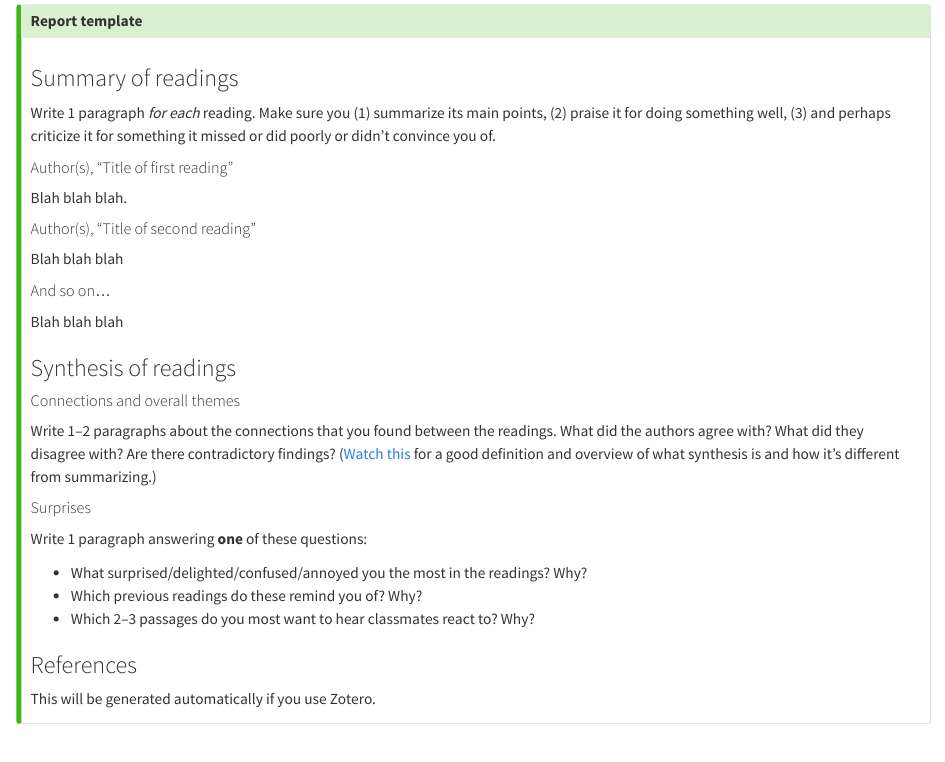
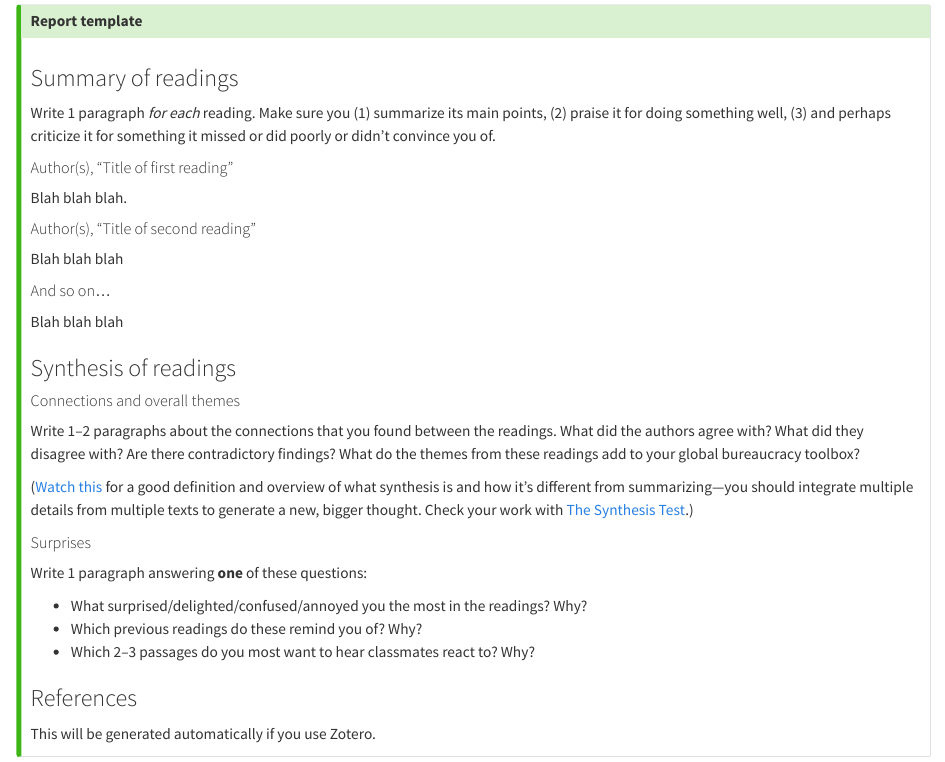
Before and after one commit to andrewheiss/compasp23.classes.andrewheiss.com, a Quarto document (assignment/reading-report.qmd): the page in a window 1100 px wide, from 890 px down. Rendered offline with R 4.5, knitr and Pandoc in place of Quarto, with nearby package versions.

Commit message:
Add more about synthesis

```diff
--- a/assignment/reading-report.qmd
+++ b/assignment/reading-report.qmd
@@ -55,7 +55,9 @@ Blah blah blah
 
 ##### Connections and overall themes
 
-Write 1–2 paragraphs about the connections that you found between the readings. What did the authors agree with? What did they disagree with? Are there contradictory findings? ([Watch this](https://www.youtube.com/watch?v=R_rnkM7jvlY) for a good definition and overview of what synthesis is and how it's different from summarizing.)
+Write 1–2 paragraphs about the connections that you found between the readings. What did the authors agree with? What did they disagree with? Are there contradictory findings? What do the themes from these readings add to your global bureaucracy toolbox?
+
+([Watch this](https://www.youtube.com/watch?v=R_rnkM7jvlY) for a good definition and overview of what synthesis is and how it's different from summarizing—you should integrate multiple details from multiple texts to generate a new, bigger thought. Check your work with [The Synthesis Test](https://www.youtube.com/watch?v=R_rnkM7jvlY&t=241s).)
 
 ##### Surprises
 
```
Also changed, not shown: 2 other files.
